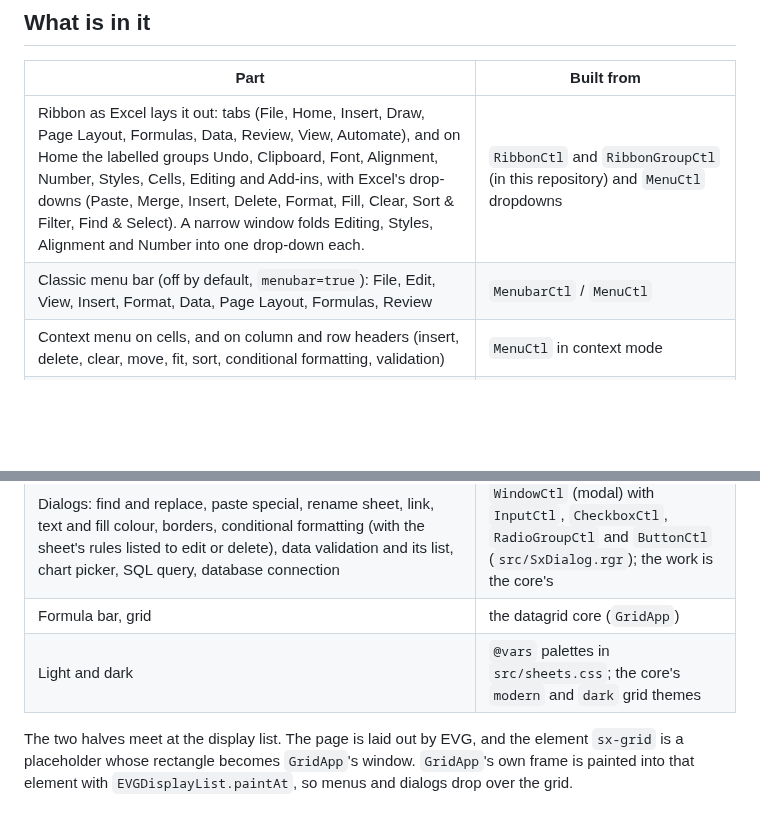
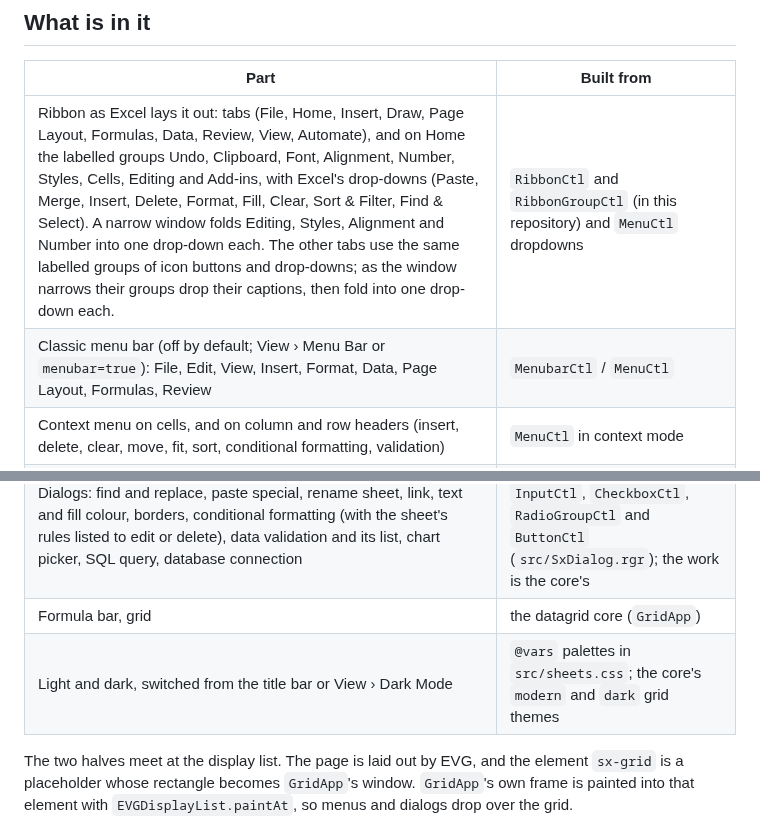
Before and after one commit to terotests/EVGSheets, a Markdown page: README.md, 2 parts joined by grey strips. Drawn GitHub-style; blank space fills up the shorter version.

```diff
--- a/README.md
+++ b/README.md
@@ -15,14 +15,14 @@ embeds: <https://terotests.github.io/EVGSheets/embed.html>
 
 | Part | Built from |
 |---|---|
-| Ribbon as Excel lays it out: tabs (File, Home, Insert, Draw, Page Layout, Formulas, Data, Review, View, Automate), and on Home the labelled groups Undo, Clipboard, Font, Alignment, Number, Styles, Cells, Editing and Add-ins, with Excel's drop-downs (Paste, Merge, Insert, Delete, Format, Fill, Clear, Sort & Filter, Find & Select). A narrow window folds Editing, Styles, Alignment and Number into one drop-down each. | `RibbonCtl` and `RibbonGroupCtl` (in this repository) and `MenuCtl` dropdowns |
-| Classic menu bar (off by default, `menubar=true`): File, Edit, View, Insert, Format, Data, Page Layout, Formulas, Review | `MenubarCtl` / `MenuCtl` |
+| Ribbon as Excel lays it out: tabs (File, Home, Insert, Draw, Page Layout, Formulas, Data, Review, View, Automate), and on Home the labelled groups Undo, Clipboard, Font, Alignment, Number, Styles, Cells, Editing and Add-ins, with Excel's drop-downs (Paste, Merge, Insert, Delete, Format, Fill, Clear, Sort & Filter, Find & Select). A narrow window folds Editing, Styles, Alignment and Number into one drop-down each. The other tabs use the same labelled groups of icon buttons and drop-downs; as the window narrows their groups drop their captions, then fold into one drop-down each. | `RibbonCtl` and `RibbonGroupCtl` (in this repository) and `MenuCtl` dropdowns |
+| Classic menu bar (off by default; View › Menu Bar or `menubar=true`): File, Edit, View, Insert, Format, Data, Page Layout, Formulas, Review | `MenubarCtl` / `MenuCtl` |
 | Context menu on cells, and on column and row headers (insert, delete, clear, move, fit, sort, conditional formatting, validation) | `MenuCtl` in context mode |
 | Sheet tabs: add, drag to reorder, and a right-click menu (rename, duplicate, insert, move left/right, delete with confirmation) | `TabsCtl`, `RibbonCtl`, `MenuCtl` in context mode |
 | Status line: Ready / editing / what happened, and Sum, Average and Count of the selection | the app |
 | Dialogs: find and replace, paste special, rename sheet, link, text and fill colour, borders, conditional formatting (with the sheet's rules listed to edit or delete), data validation and its list, chart picker, SQL query, database connection | `WindowCtl` (modal) with `InputCtl`, `CheckboxCtl`, `RadioGroupCtl` and `ButtonCtl` (`src/SxDialog.rgr`); the work is the core's |
 | Formula bar, grid | the datagrid core (`GridApp`) |
-| Light and dark | `@vars` palettes in `src/sheets.css`; the core's `modern` and `dark` grid themes |
+| Light and dark, switched from the title bar or View › Dark Mode | `@vars` palettes in `src/sheets.css`; the core's `modern` and `dark` grid themes |
 
 The two halves meet at the display list. The page is laid out by EVG, and
 the element `sx-grid` is a placeholder whose rectangle becomes `GridApp`'s
```
Also changed, not shown: docs/PARITY_REPORT.md (+6 -6 lines), docs/parity/evgsheets.png, 6 other files.
